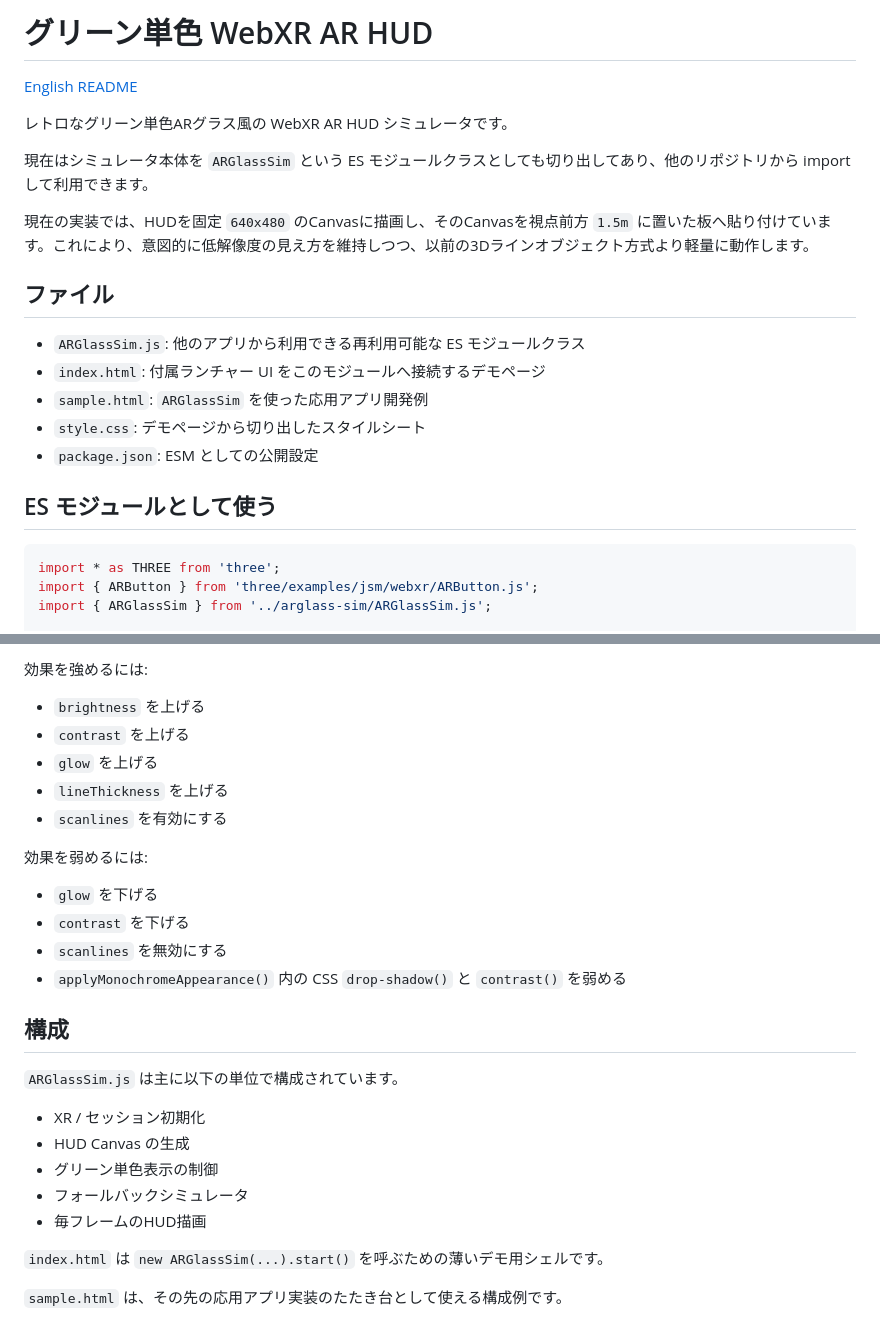
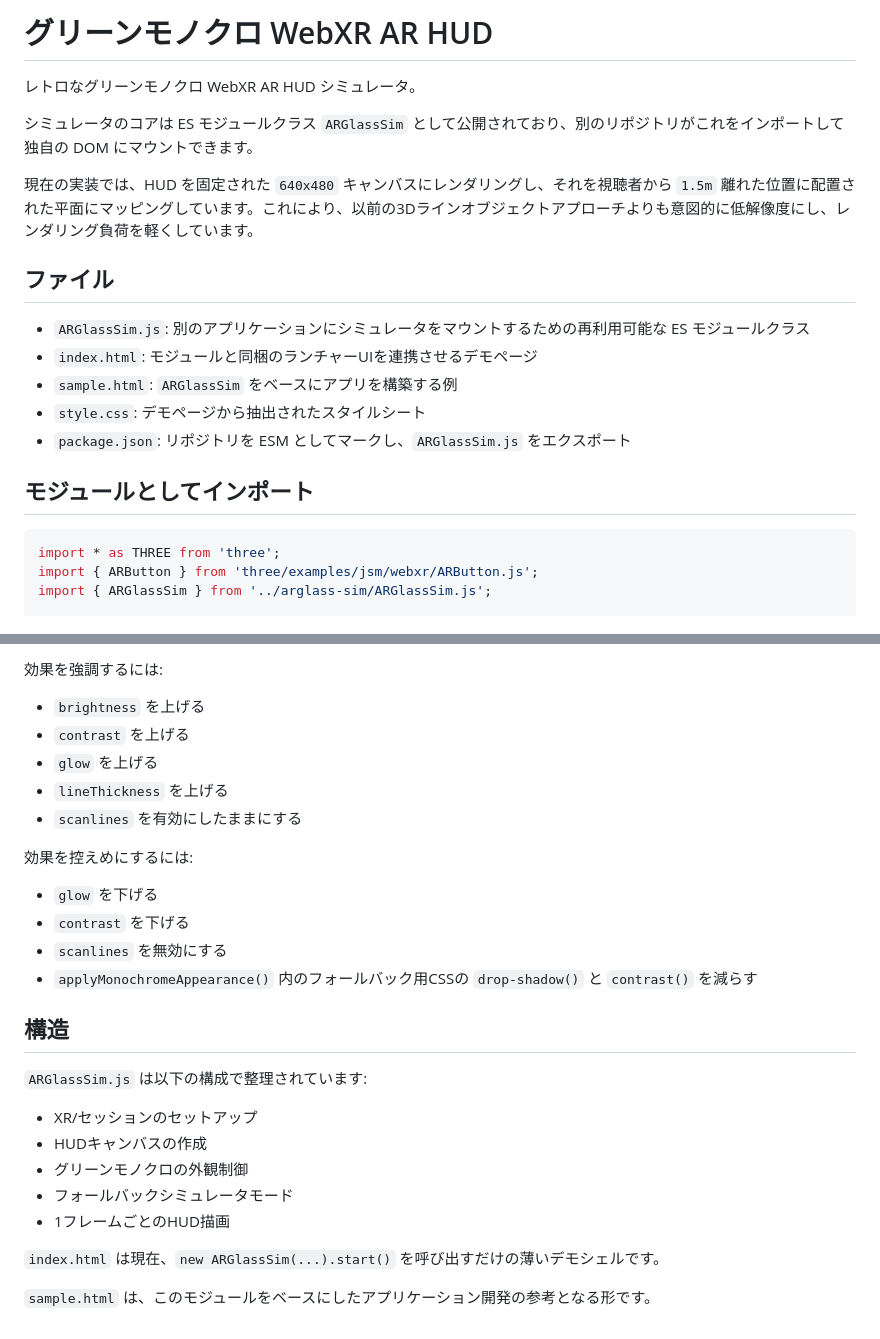
Before and after one commit to code4fukui/arglass-sim, a Markdown page: README.ja.md, 2 parts joined by grey strips. Drawn GitHub-style.

````diff
--- a/README.ja.md
+++ b/README.ja.md
@@ -1,22 +1,20 @@
-# グリーン単色 WebXR AR HUD
+# グリーンモノクロ WebXR AR HUD
 
-[English README](./README.md)
+レトロなグリーンモノクロ WebXR AR HUD シミュレータ。
 
-レトロなグリーン単色ARグラス風の WebXR AR HUD シミュレータです。
+シミュレータのコアは ES モジュールクラス `ARGlassSim` として公開されており、別のリポジトリがこれをインポートして独自の DOM にマウントできます。
 
-現在はシミュレータ本体を `ARGlassSim` という ES モジュールクラスとしても切り出してあり、他のリポジトリから import して利用できます。
-
-現在の実装では、HUDを固定 `640x480` のCanvasに描画し、そのCanvasを視点前方 `1.5m` に置いた板へ貼り付けています。これにより、意図的に低解像度の見え方を維持しつつ、以前の3Dラインオブジェクト方式より軽量に動作します。
+現在の実装では、HUD を固定された `640x480` キャンバスにレンダリングし、それを視聴者から `1.5m` 離れた位置に配置された平面にマッピングしています。これにより、以前の3Dラインオブジェクトアプローチよりも意図的に低解像度にし、レンダリング負荷を軽くしています。
 
 ## ファイル
 
-- `ARGlassSim.js`: 他のアプリから利用できる再利用可能な ES モジュールクラス
-- `index.html`: 付属ランチャー UI をこのモジュールへ接続するデモページ
-- `sample.html`: `ARGlassSim` を使った応用アプリ開発例
-- `style.css`: デモページから切り出したスタイルシート
-- `package.json`: ESM としての公開設定
+- `ARGlassSim.js`: 別のアプリケーションにシミュレータをマウントするための再利用可能な ES モジュールクラス
+- `index.html`: モジュールと同梱のランチャーUIを連携させるデモページ
+- `sample.html`: `ARGlassSim` をベースにアプリを構築する例
+- `style.css`: デモページから抽出されたスタイルシート
+- `package.json`: リポジトリを ESM としてマークし、`ARGlassSim.js` をエクスポート
 
-## ES モジュールとして使う
+## モジュールとしてインポート
 
 ```js
 import * as THREE from 'three';
@@ -132,29 +126,29 @@ http://localhost:8080
 
-効果を強めるには:
+効果を強調するには:
 
 - `brightness` を上げる
 - `contrast` を上げる
 - `glow` を上げる
 - `lineThickness` を上げる
-- `scanlines` を有効にする
+- `scanlines` を有効にしたままにする
 
-効果を弱めるには:
+効果を控えめにするには:
 
 - `glow` を下げる
 - `contrast` を下げる
 - `scanlines` を無効にする
-- `applyMonochromeAppearance()` 内の CSS `drop-shadow()` と `contrast()` を弱める
+- `applyMonochromeAppearance()` 内のフォールバック用CSSの `drop-shadow()` と `contrast()` を減らす
 
-## 構成
+## 構造
 
-`ARGlassSim.js` は主に以下の単位で構成されています。
+`ARGlassSim.js` は以下の構成で整理されています:
 
-- XR / セッション初期化
-- HUD Canvas の生成
-- グリーン単色表示の制御
-- フォールバックシミュレータ
-- 毎フレームのHUD描画
+- XR/セッションのセットアップ
+- HUDキャンバスの作成
+- グリーンモノクロの外観制御
+- フォールバックシミュレータモード
+- 1フレームごとのHUD描画
 
-`index.html` は `new ARGlassSim(...).start()` を呼ぶための薄いデモ用シェルです。
+`index.html` は現在、`new ARGlassSim(...).start()` を呼び出すだけの薄いデモシェルです。
 
-`sample.html` は、その先の応用アプリ実装のたたき台として使える構成例です。
+`sample.html` は、このモジュールをベースにしたアプリケーション開発の参考となる形です。
````
Also changed, not shown: other parts of README.ja.md (+32 -36 lines), README.md (+1 -1 lines).
